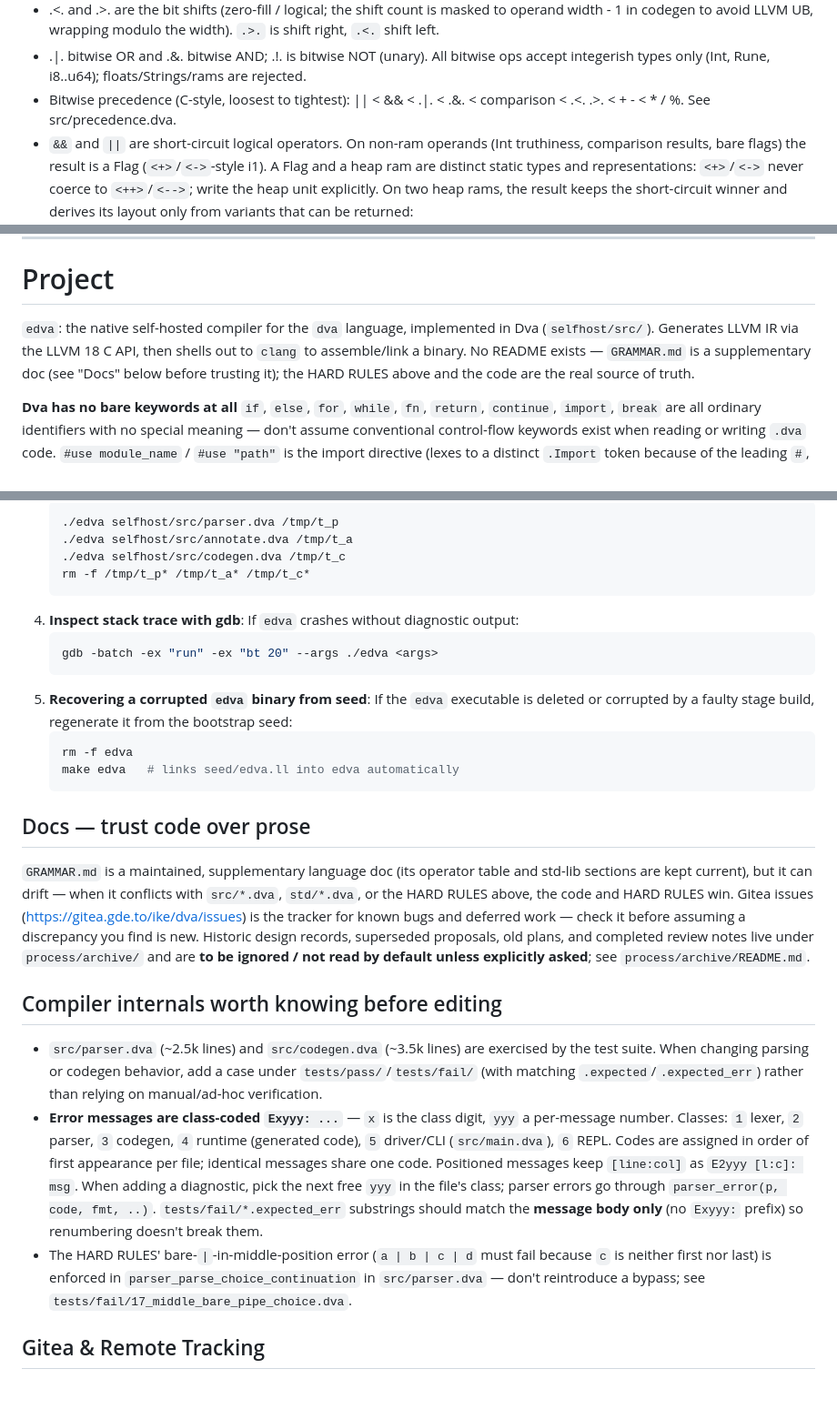
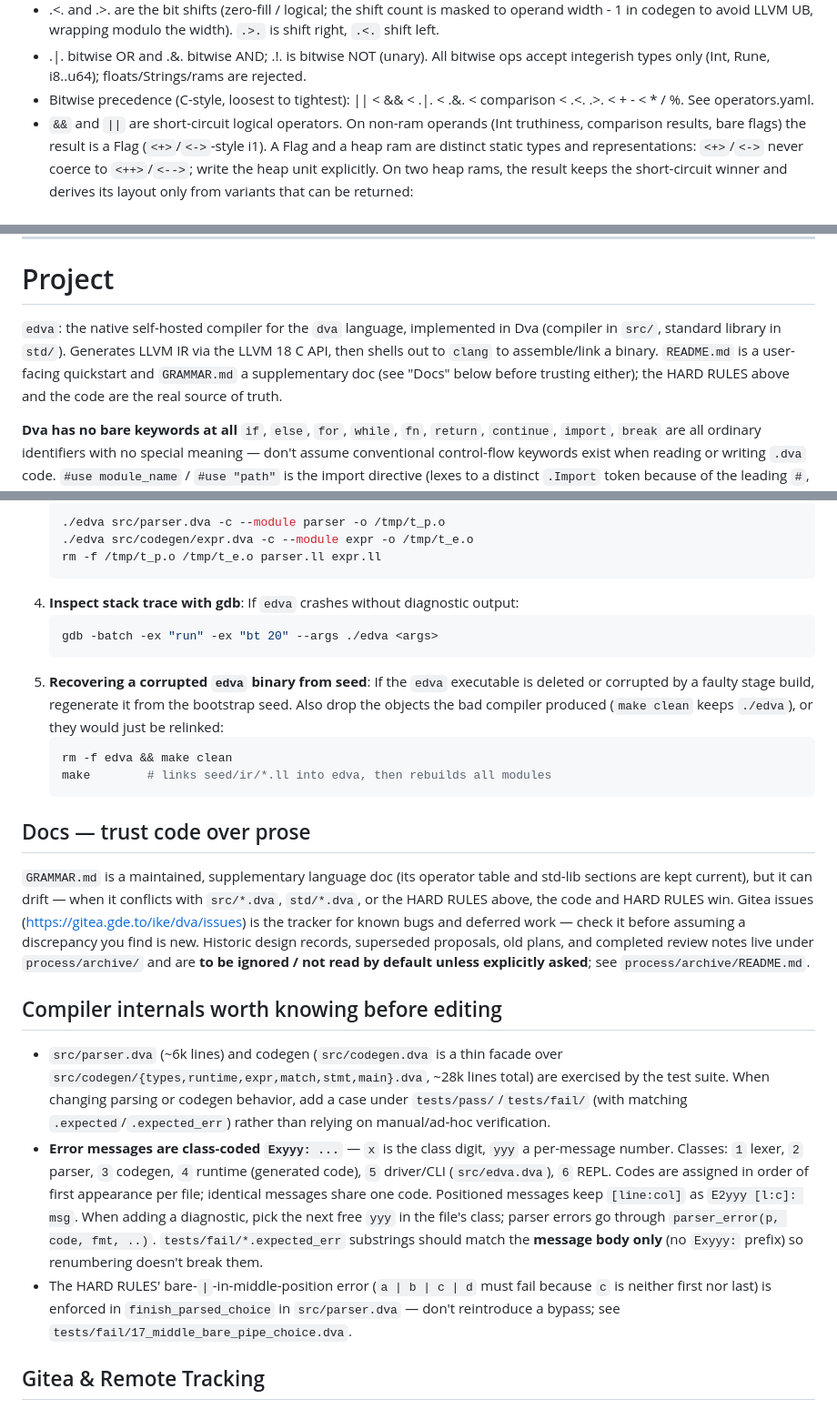
Before and after one commit to edva-lang/edva, a Markdown page: AGENTS.md, 3 parts joined by grey strips. Shown at 91% size. GitHub-like rendering.

````diff
--- a/AGENTS.md
+++ b/AGENTS.md
@@ -95,7 +95,7 @@ These rules takes precedence over anything you can infer from the code or other
 - Ramification payload constructors close with `+>` or `->` (never a bare `>`): `<+ p +>` / `<+ p ->` put p in the first slot, `<- p ->` / `<- p +>` put p in the second slot. Because `<`/`>` are never delimiters, comparisons inside payloads are unambiguous and unbracketed: `<+ a > b +>`. `+>` and `->` are distinct lexer tokens (`.PlusGreater`, `.Arrow`).
 - .<. and .>. are the bit shifts (zero-fill / logical; the shift count is masked to operand width - 1 in codegen to avoid LLVM UB, wrapping modulo the width). `.>.` is shift right, `.<.` shift left.
 - .|. bitwise OR and .&. bitwise AND; .!. is bitwise NOT (unary). All bitwise ops accept integerish types only (Int, Rune, i8..u64); floats/Strings/rams are rejected.
-- Bitwise precedence (C-style, loosest to tightest): || < && < .|. < .&. < comparison < .<. .>. < + - < * / %. See src/precedence.dva.
+- Bitwise precedence (C-style, loosest to tightest): || < && < .|. < .&. < comparison < .<. .>. < + - < * / %. See operators.yaml.
 - `&&` and `||` are short-circuit logical operators. On non-ram operands (Int truthiness, comparison results, bare flags) the result is a Flag (`<+>`/`<->`-style i1). A Flag and a heap ram are distinct static types and representations: `<+>`/`<->` never coerce to `<++>`/`<-->`; write the heap unit explicitly. On two heap rams, the result keeps the short-circuit winner and derives its layout only from variants that can be returned:
   - `a && b`: the positive slot is `b`'s positive slot; the negative slot may come from either operand and therefore must have exactly the same layout on both.
   - `a || b`: the positive slot may come from either operand and therefore must have exactly the same layout on both; the negative slot is `b`'s negative slot.
@@ -179,10 +179,11 @@ For tools, favor scripting in nushell.
 # Project
 
 `edva`: the native self-hosted compiler for the `dva` language, implemented
-in Dva (`selfhost/src/`). Generates LLVM IR via the LLVM 18 C API, then shells
-out to `clang` to assemble/link a binary. No README exists — `GRAMMAR.md` is a
-supplementary doc (see "Docs" below before trusting it); the HARD RULES above
-and the code are the real source of truth.
+in Dva (compiler in `src/`, standard library in `std/`). Generates LLVM IR via
+the LLVM 18 C API, then shells out to `clang` to assemble/link a binary.
+`README.md` is a user-facing quickstart and `GRAMMAR.md` a supplementary doc
+(see "Docs" below before trusting either); the HARD RULES above and the code
+are the real source of truth.
 
 **Dva has no bare keywords at all** `if`, `else`, `for`, `while`, `fn`, `return`, `continue`, `import`, `break` are all ordinary identifiers with no special meaning — don't assume conventional control-flow keywords exist when reading or writing `.dva` code. `#use module_name` / `#use "path"` is the import directive (lexes to a distinct `.Import` token because of the leading `#`, not because the word "import" is special). Cycle control flow uses symbolic operators instead of a `break` keyword: `-->` breaks the innermost enclosing `@` cycle, `--^` continues it; an optional integer suffix targets an outer cycle (`-->2` breaks the second enclosing cycle, `--^3` continues the third, etc.). A cycle can be turned into a cycle-escape expression by appending `>--` followed by a branch body: `Iterable @ FnExpr [ ">--" BranchBody ]`. It explicitly returns `< T | >`: example `5 @ i => i [3] --> >-- 99` runs the cycle, and if the `-->` fires the branch value produces `<+ 99 +>`; if the cycle completes without breaking, the result is `<-->` (negative unit / absence). `>--` is its own token, so it is unambiguous (never `|` or `[..]`). Branch body may be a block (dedent to a valid outer level, e.g. col 0 for a top-level cycle) or inline on the same line.
 
@@ -260,8 +285,7 @@ When `edva` crashes with a core dump (SIGSEGV, exit code 139 or 245) or times ou
    ```bash
-   ./edva selfhost/src/parser.dva /tmp/t_p
-   ./edva selfhost/src/annotate.dva /tmp/t_a
-   ./edva selfhost/src/codegen.dva /tmp/t_c
-   rm -f /tmp/t_p* /tmp/t_a* /tmp/t_c*
+   ./edva src/parser.dva -c --module parser -o /tmp/t_p.o
+   ./edva src/codegen/expr.dva -c --module expr -o /tmp/t_e.o
+   rm -f /tmp/t_p.o /tmp/t_e.o parser.ll expr.ll
    ```
 4. **Inspect stack trace with gdb**: If `edva` crashes without diagnostic output:
    ```bash
@@ -269,10 +293,11 @@ When `edva` crashes with a core dump (SIGSEGV, exit code 139 or 245) or times ou
    ```
 5. **Recovering a corrupted `edva` binary from seed**: If the `edva` executable
    is deleted or corrupted by a faulty stage build, regenerate it from the
-   bootstrap seed:
+   bootstrap seed. Also drop the objects the bad compiler produced (`make
+   clean` keeps `./edva`), or they would just be relinked:
    ```bash
-   rm -f edva
-   make edva   # links seed/edva.ll into edva automatically
+   rm -f edva && make clean
+   make        # links seed/ir/*.ll into edva, then rebuilds all modules
    ```
 
 ## Docs — trust code over prose
@@ -289,9 +314,9 @@ not read by default unless explicitly asked**; see
 
 ## Compiler internals worth knowing before editing
 
-- `src/parser.dva` (~2.5k lines) and `src/codegen.dva` (~3.5k lines) are exercised by the test suite. When changing parsing or codegen behavior, add a case under `tests/pass/`/`tests/fail/` (with matching `.expected`/`.expected_err`) rather than relying on manual/ad-hoc verification.
-- **Error messages are class-coded `Exyyy: ...`** — `x` is the class digit, `yyy` a per-message number. Classes: `1` lexer, `2` parser, `3` codegen, `4` runtime (generated code), `5` driver/CLI (`src/main.dva`), `6` REPL. Codes are assigned in order of first appearance per file; identical messages share one code. Positioned messages keep `[line:col]` as `E2yyy [l:c]: msg`. When adding a diagnostic, pick the next free `yyy` in the file's class; parser errors go through `parser_error(p, code, fmt, ..)`. `tests/fail/*.expected_err` substrings should match the **message body only** (no `Exyyy:` prefix) so renumbering doesn't break them.
-- The HARD RULES' bare-`|`-in-middle-position error (`a | b | c | d` must fail because `c` is neither first nor last) is enforced in `parser_parse_choice_continuation` in `src/parser.dva` — don't reintroduce a bypass; see `tests/fail/17_middle_bare_pipe_choice.dva`.
+- `src/parser.dva` (~6k lines) and codegen (`src/codegen.dva` is a thin facade over `src/codegen/{types,runtime,expr,match,stmt,main}.dva`, ~28k lines total) are exercised by the test suite. When changing parsing or codegen behavior, add a case under `tests/pass/`/`tests/fail/` (with matching `.expected`/`.expected_err`) rather than relying on manual/ad-hoc verification.
+- **Error messages are class-coded `Exyyy: ...`** — `x` is the class digit, `yyy` a per-message number. Classes: `1` lexer, `2` parser, `3` codegen, `4` runtime (generated code), `5` driver/CLI (`src/edva.dva`), `6` REPL. Codes are assigned in order of first appearance per file; identical messages share one code. Positioned messages keep `[line:col]` as `E2yyy [l:c]: msg`. When adding a diagnostic, pick the next free `yyy` in the file's class; parser errors go through `parser_error(p, code, fmt, ..)`. `tests/fail/*.expected_err` substrings should match the **message body only** (no `Exyyy:` prefix) so renumbering doesn't break them.
+- The HARD RULES' bare-`|`-in-middle-position error (`a | b | c | d` must fail because `c` is neither first nor last) is enforced in `finish_parsed_choice` in `src/parser.dva` — don't reintroduce a bypass; see `tests/fail/17_middle_bare_pipe_choice.dva`.
 
 ## Gitea & Remote Tracking
 
````
Also changed, not shown: other parts of AGENTS.md (+39 -15 lines).
